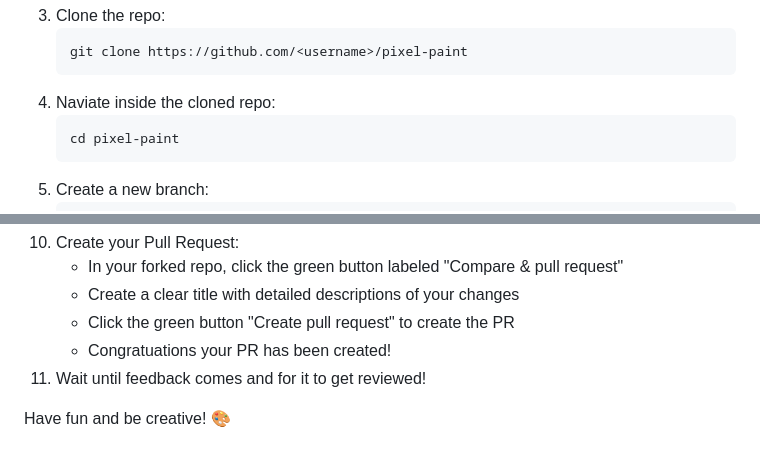
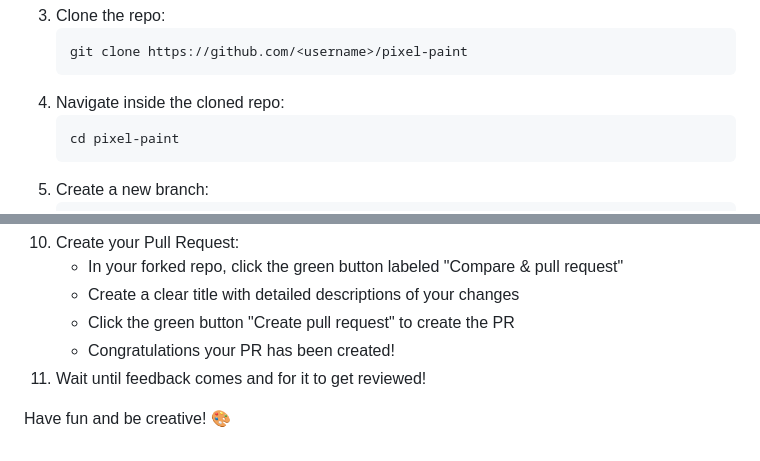
Before and after one commit to Kully/pixel-paint, a Markdown page: README.md, 2 parts joined by grey strips. Drawn GitHub-style.

Commit message:
Updated README and fixed spelling errors

````diff
--- a/README.md
+++ b/README.md
@@ -57,7 +57,7 @@ How to Contribute:
     ``` bash
     git clone https://github.com/<username>/pixel-paint
     ```
-4. Naviate inside the cloned repo:
+4. Navigate inside the cloned repo:
     ```bash
     cd pixel-paint
     ```
@@ -83,7 +83,7 @@ How to Contribute:
     - In your forked repo, click the green button labeled "Compare & pull request"
     - Create a clear title with detailed descriptions of your changes
     - Click the green button "Create pull request" to create the PR
-    - Congratuations your PR has been created!
+    - Congratulations your PR has been created!
 10. Wait until feedback comes and for it to get reviewed!
 
 Have fun and be creative! :art:
````
